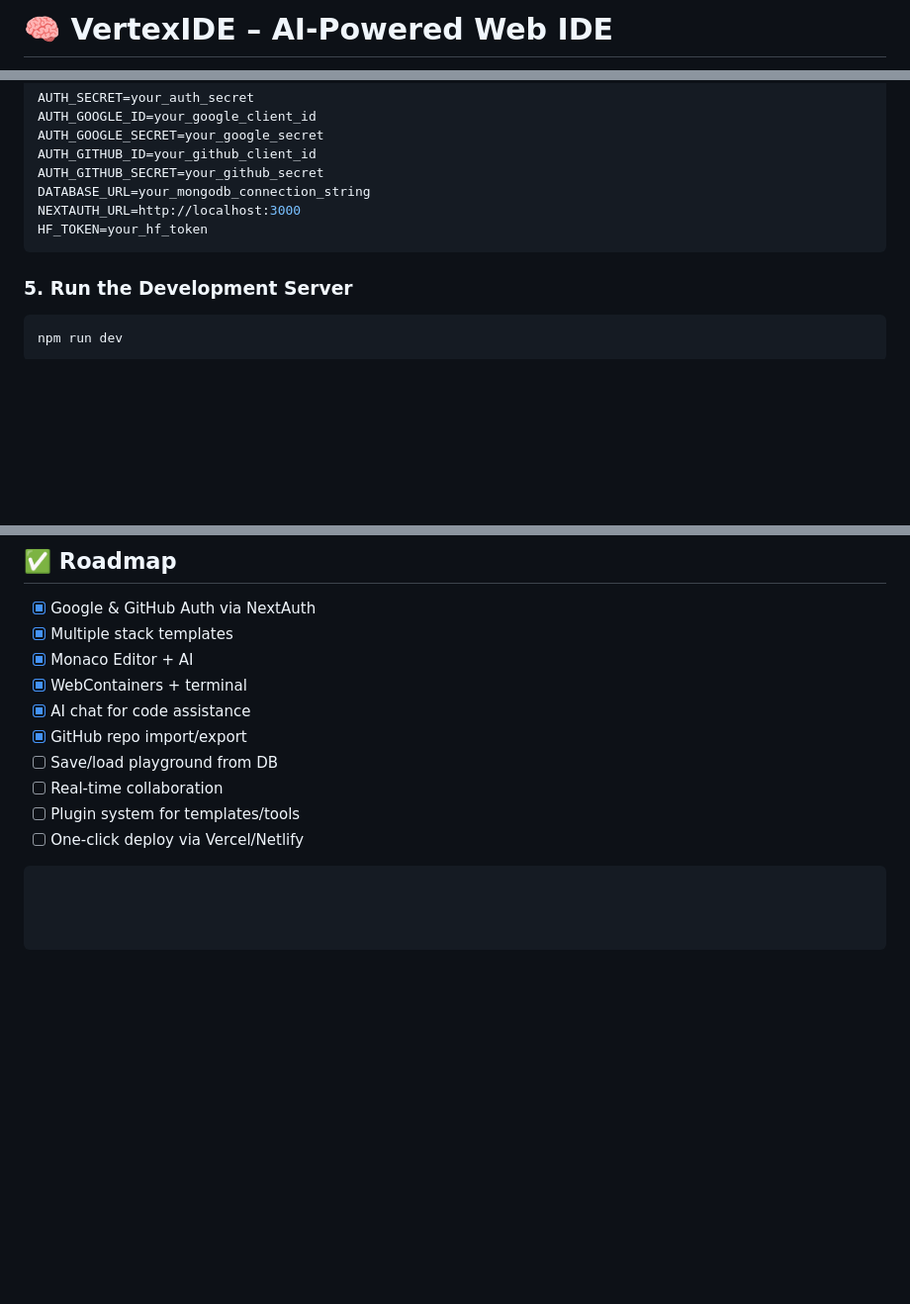
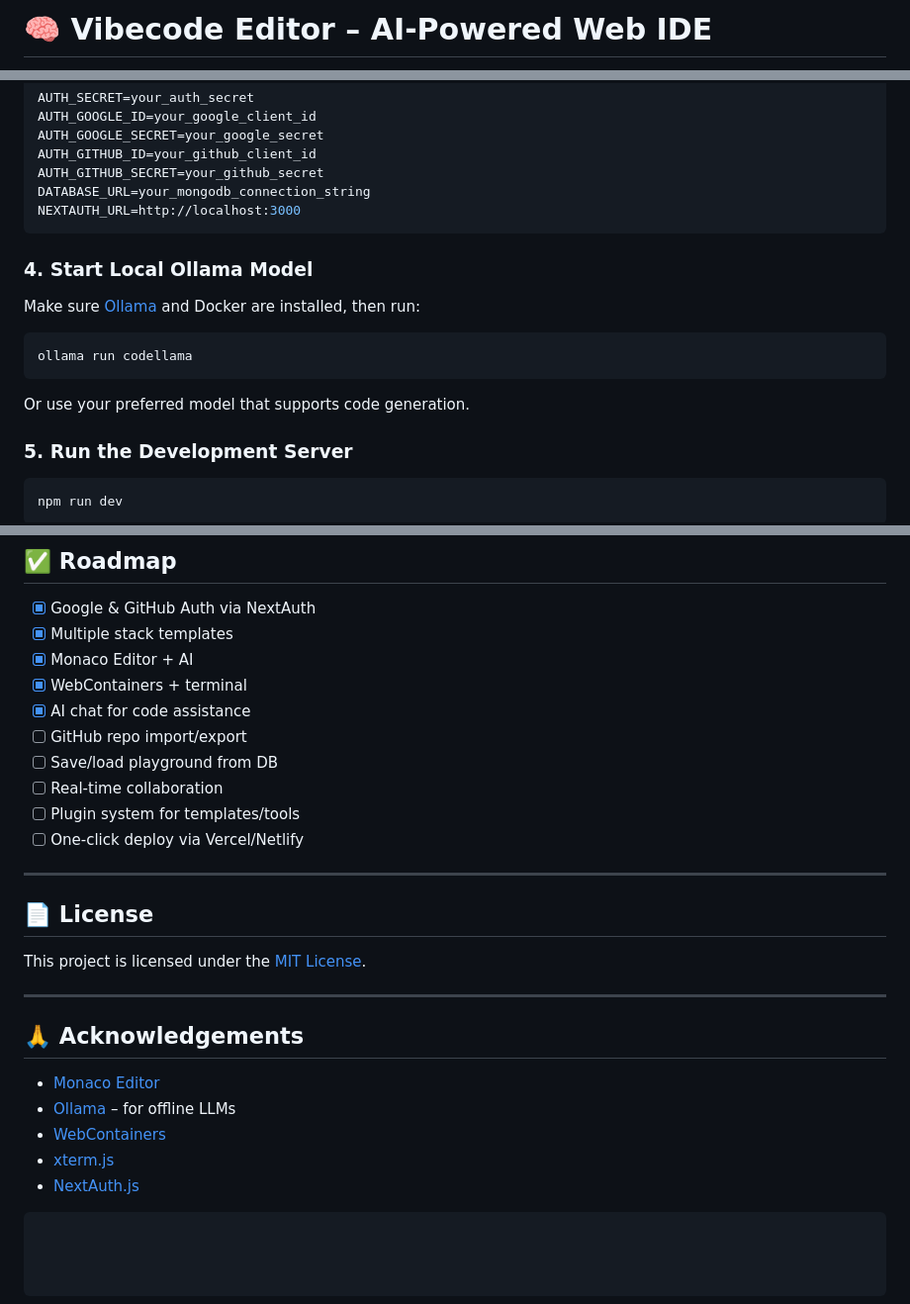
Before and after one commit to dkinjall12/vertexIDE, a Markdown page: README.md, 3 parts joined by grey strips. Shown at 99% size. GitHub-like rendering; blank space fills up the shorter version.

Commit message:
Revert "update fixed-deployment"

````diff
--- a/README.md
+++ b/README.md
@@ -1,2 +1,2 @@
-# 🧠 VertexIDE – AI-Powered Web IDE
+# 🧠 Vibecode Editor – AI-Powered Web IDE
 
@@ -68,8 +70,17 @@ AUTH_GITHUB_ID=your_github_client_id
 AUTH_GITHUB_SECRET=your_github_secret
 DATABASE_URL=your_mongodb_connection_string
 NEXTAUTH_URL=http://localhost:3000
-HF_TOKEN=your_hf_token
 ```
+
+### 4. Start Local Ollama Model
+
+Make sure [Ollama](https://ollama.com/) and Docker are installed, then run:
+
+```bash
+ollama run codellama
+```
+
+Or use your preferred model that supports code generation.
 
 ### 5. Run the Development Server
 
@@ -112,10 +123,26 @@ Visit `http://localhost:3000` in your browser.
 * [x] Monaco Editor + AI
 * [x] WebContainers + terminal
 * [x] AI chat for code assistance
-* [x] GitHub repo import/export
+* [ ] GitHub repo import/export
 * [ ] Save/load playground from DB
 * [ ] Real-time collaboration
 * [ ] Plugin system for templates/tools
 * [ ] One-click deploy via Vercel/Netlify
 
+---
+
+## 📄 License
+
+This project is licensed under the [MIT License](LICENSE).
+
+---
+
+## 🙏 Acknowledgements
+
+* [Monaco Editor](https://microsoft.github.io/monaco-editor/)
+* [Ollama](https://ollama.com/) – for offline LLMs
+* [WebContainers](https://webcontainers.io/)
+* [xterm.js](https://xtermjs.org/)
+* [NextAuth.js](https://next-auth.js.org/)
+
 ```
````
Also changed, not shown: other parts of README.md (+4 -2 lines).
